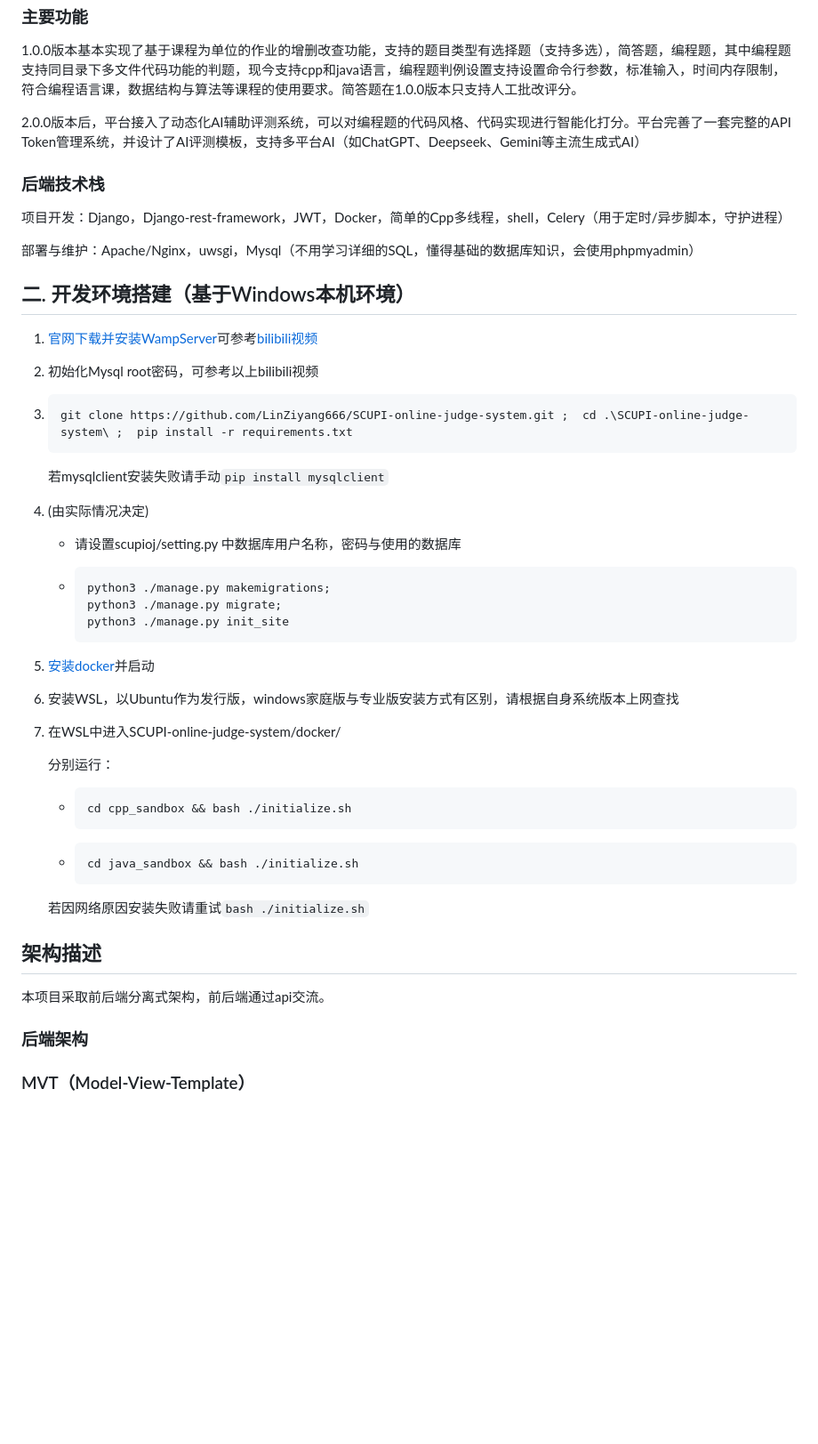
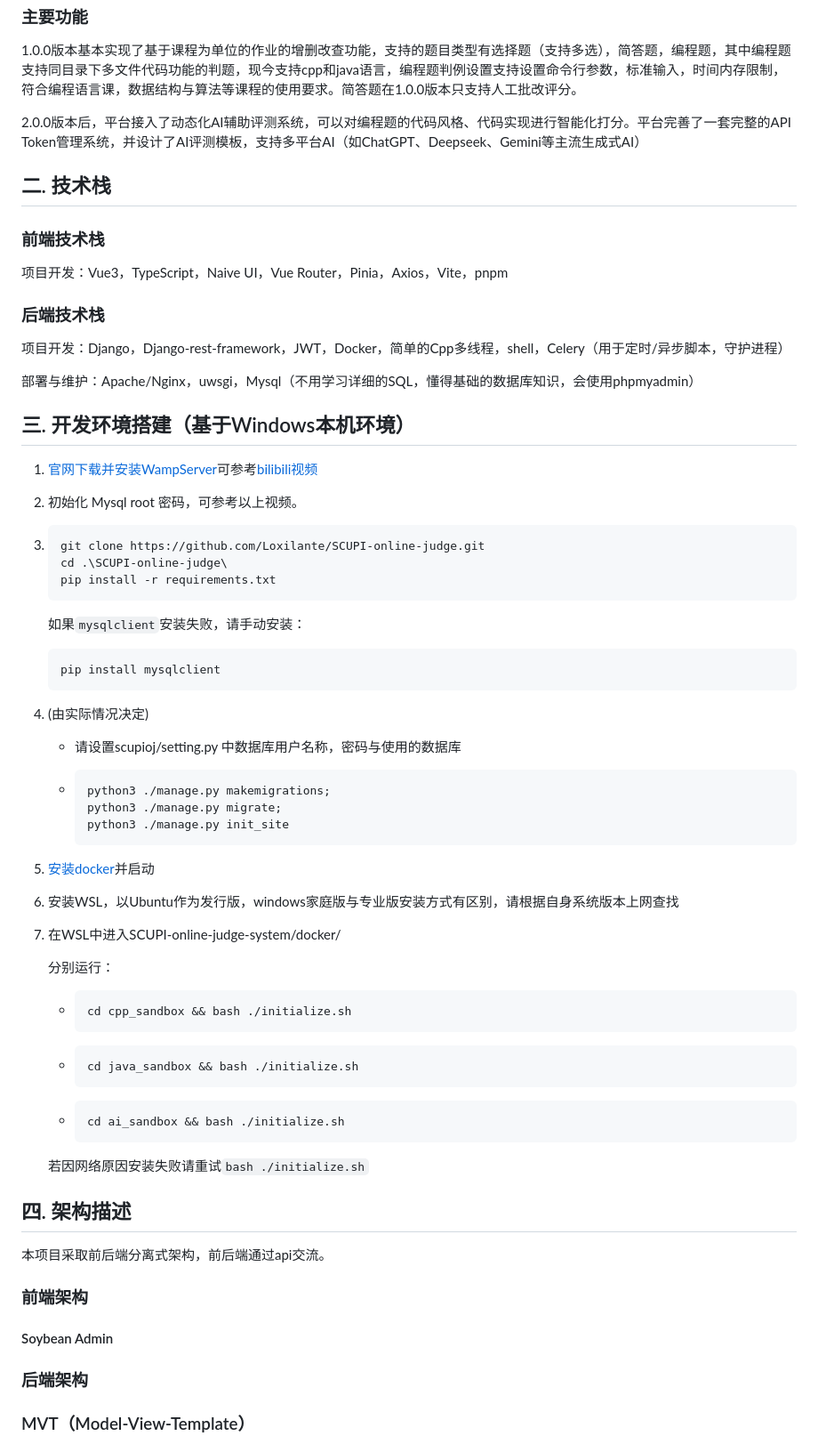
Before and after one commit to Loxilante/SCUPI-online-judge, a Markdown page: README.zh-CN.md, the part around the change. Shown at 89% size. Drawn GitHub-style; blank space fills up the shorter version.

Commit message:
docs: update README.md

````diff
--- a/README.zh-CN.md
+++ b/README.zh-CN.md
@@ -18,23 +18,35 @@
 
 2.0.0版本后，平台接入了动态化AI辅助评测系统，可以对编程题的代码风格、代码实现进行智能化打分。平台完善了一套完整的API Token管理系统，并设计了AI评测模板，支持多平台AI（如ChatGPT、Deepseek、Gemini等主流生成式AI）
 
+## 二. 技术栈
+
+### 前端技术栈
+
+项目开发：Vue3，TypeScript，Naive UI，Vue Router，Pinia，Axios，Vite，pnpm
+
 ### 后端技术栈
 
 项目开发：Django，Django-rest-framework，JWT，Docker，简单的Cpp多线程，shell，Celery（用于定时/异步脚本，守护进程）
 
 部署与维护：Apache/Nginx，uwsgi，Mysql（不用学习详细的SQL，懂得基础的数据库知识，会使用phpmyadmin）
 
-## 二. 开发环境搭建（基于Windows本机环境）
+## 三. 开发环境搭建（基于Windows本机环境）
 
 1. [官网下载并安装WampServer](https://www.wampserver.com/en/)可参考[bilibili视频](https://www.bilibili.com/video/BV1gJ411x7WT/?spm_id_from=333.337.search-card.all.click&vd_source=3ea11c6471f4ecd3b36df28586aea0fa)
 
-2. 初始化Mysql root密码，可参考以上bilibili视频
+2. 初始化 Mysql root 密码，可参考以上视频。
 
 3. ```shell
-   git clone https://github.com/LinZiyang666/SCUPI-online-judge-system.git ;  cd .\SCUPI-online-judge-system\ ;  pip install -r requirements.txt
+   git clone https://github.com/Loxilante/SCUPI-online-judge.git
+   cd .\SCUPI-online-judge\
+   pip install -r requirements.txt
    ```
 
-   若mysqlclient安装失败请手动```pip install mysqlclient```
+   如果`mysqlclient`安装失败，请手动安装：
+
+   ```
+   pip install mysqlclient
+   ```
 
 4. (由实际情况决定)
 
@@ -54,19 +66,27 @@
 
    分别运行：
 
-   * ```shell
+   - ```shell
      cd cpp_sandbox && bash ./initialize.sh
      ```
 
-   * ```shell
+   - ```shell
      cd java_sandbox && bash ./initialize.sh
+     ```
+
+   - ```shell
+     cd ai_sandbox && bash ./initialize.sh
      ```
 
    若因网络原因安装失败请重试```bash ./initialize.sh```
 
-## 架构描述
+## 四. 架构描述
 
 本项目采取前后端分离式架构，前后端通过api交流。
+
+### 前端架构
+
+#### Soybean Admin
 
 ### 后端架构
 
````
Also changed, not shown: README.md (+19 -5 lines).
